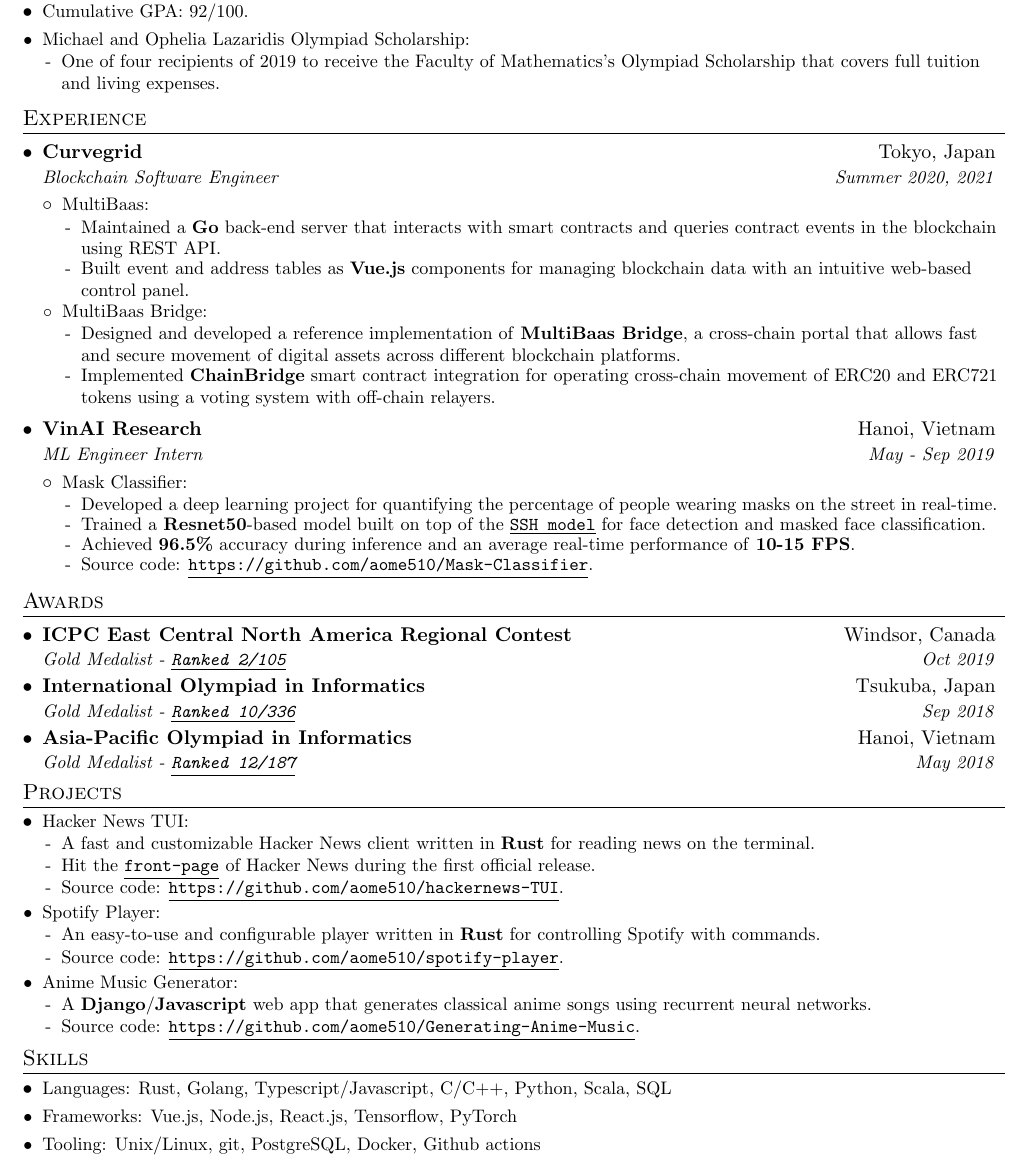
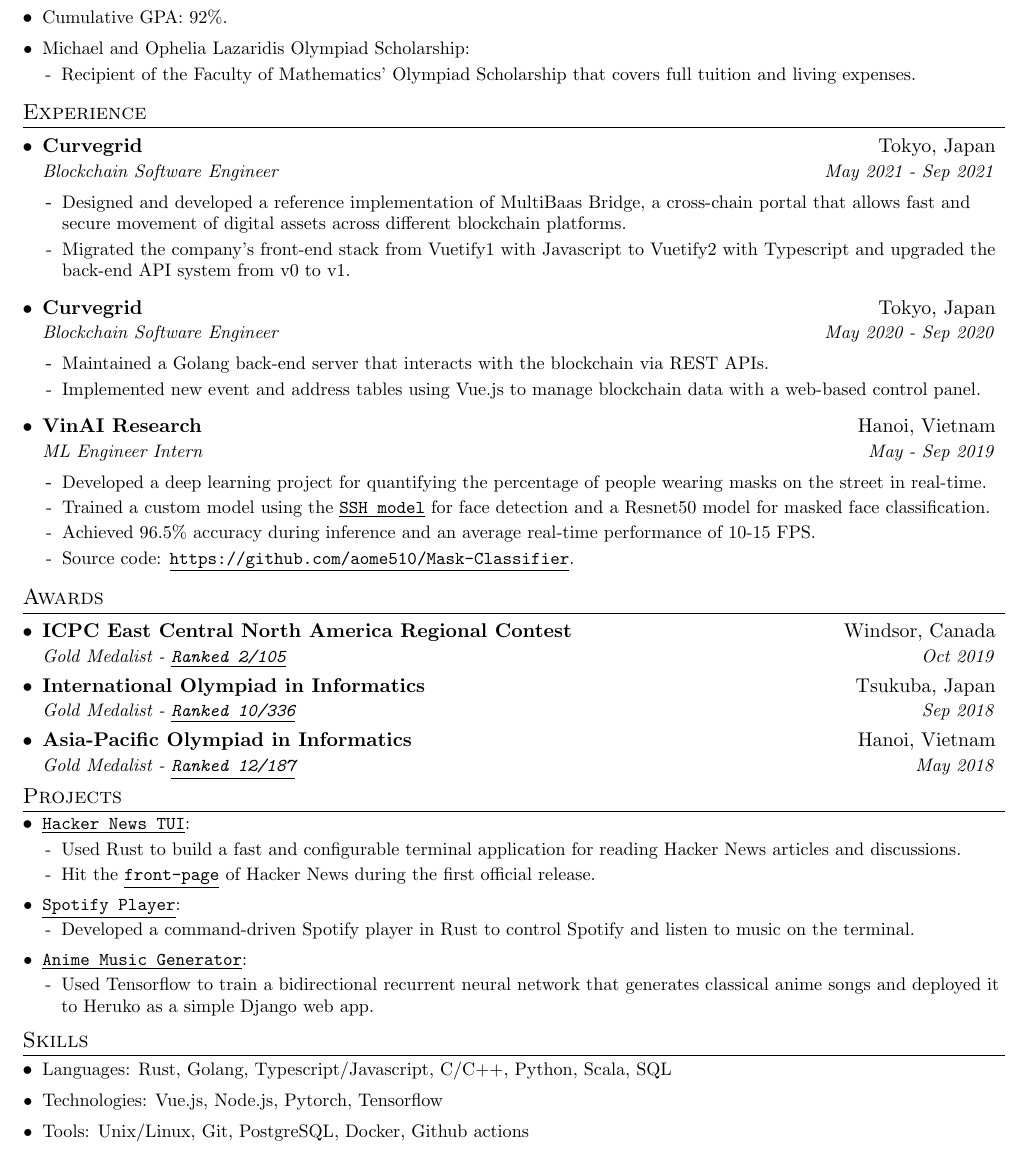
Before and after one commit to aome510/resume, a LaTeX CV (resume.tex): part of the page, cut so that both start at the same text. Compiled offline with pdfLaTeX.

Commit message:
update resume

```diff
--- a/resume.tex
+++ b/resume.tex
@@ -101,11 +101,11 @@
   {University of Waterloo}{Waterloo, Canada}
   {Candidate for Honours Bachelor in Computer Science, Co-op}{Sep 2019 - May 2023 (expected)}
   \resumeListStart
-    \resumeSubItem{Cumulative GPA}{92/100.}
+    \resumeSubItem{Cumulative GPA}{92\%.}
     \resumeSubItem{Michael and Ophelia Lazaridis Olympiad Scholarship}{
       \resumeListStart
       \vspace{-5pt}
-        \resumeDescItem{One of four recipients of 2019 to receive the Faculty of Mathematics's Olympiad Scholarship that covers full tuition and living expenses.}
+        \resumeDescItem{Recipient of the Faculty of Mathematics' Olympiad Scholarship that covers full tuition and living expenses.}
       \resumeListEnd
     }
   \resumeListEnd
@@ -115,31 +115,28 @@
   \resumeListStart
     \resumeSubheading
       {Curvegrid}{Tokyo, Japan}
-      {Blockchain Software Engineer}{Summer 2020, 2021}
+      {Blockchain Software Engineer}{May 2021 - Sep 2021}
       \resumeListStart
-        \resumeItem{MultiBaas}
-          {\resumeListStart
-          \resumeDescItem{Maintained a \textbf{Go} back-end server that interacts with smart contracts and queries contract events in the blockchain using REST API.}
-          \resumeDescItem{Built event and address tables as \textbf{Vue.js} components for managing blockchain data with an intuitive web-based control panel.}
-          \resumeListEnd}
-        \resumeItem{MultiBaas Bridge}
-        {\resumeListStart
-           \resumeDescItem{Designed and developed a reference implementation of \textbf{MultiBaas Bridge}, a cross-chain portal that allows fast and secure movement of digital assets across different blockchain platforms.}
-           \resumeDescItem{Implemented \textbf{ChainBridge} smart contract integration for operating cross-chain movement of ERC20 and ERC721 tokens using a voting system with off-chain relayers.}
-         \resumeListEnd}
+        \resumeDescItem{Designed and developed a reference implementation of MultiBaas Bridge, a cross-chain portal that allows fast and secure movement of digital assets across different blockchain platforms.}
+        \resumeDescItem{Migrated the company's front-end stack from Vuetify1 with Javascript to Vuetify2 with Typescript and upgraded the back-end API system from v0 to v1.}
+      \resumeListEnd
+
+    \resumeSubheading
+      {Curvegrid}{Tokyo, Japan}
+      {Blockchain Software Engineer}{May 2020 - Sep 2020}
+      \resumeListStart
+        \resumeDescItem{Maintained a Golang back-end server that interacts with the blockchain via REST APIs.}
+        \resumeDescItem{Implemented new event and address tables using Vue.js to manage blockchain data with a web-based control panel.}
       \resumeListEnd
 
     \resumeSubheading
       {VinAI Research}{Hanoi, Vietnam}
       {ML Engineer Intern}{May - Sep 2019}
       \resumeListStart
-        \resumeItem{Mask Classifier}
-          {\resumeListStart
-             \resumeDescItem{Developed a deep learning project for quantifying the percentage of people wearing masks on the street in real-time.}
-             \resumeDescItem{Trained a \textbf{Resnet50}-based model built on top of the \href{https://github.com/mahyarnajibi/SSH}{\linkDesc{SSH model}} for face detection and masked face classification.}
-             \resumeDescItem{Achieved \textbf{96.5\%} accuracy during inference and an average real-time performance of \textbf{10-15 FPS}.}
-             \resumeDescItem{Source code: \href{https://github.com/aome510/Mask-Classifier}{\linkDesc{https://github.com/aome510/Mask-Classifier}}.}
-           \resumeListEnd}
+        \resumeDescItem{Developed a deep learning project for quantifying the percentage of people wearing masks on the street in real-time.}
+        \resumeDescItem{Trained a custom model using the \href{https://github.com/mahyarnajibi/SSH}{\linkDesc{SSH model}} for face detection and a Resnet50 model for masked face classification.}
+        \resumeDescItem{Achieved 96.5\% accuracy during inference and an average real-time performance of 10-15 FPS.}
+        \resumeDescItem{Source code: \href{https://github.com/aome510/Mask-Classifier}{\linkDesc{https://github.com/aome510/Mask-Classifier}}.}
       \resumeListEnd
   \resumeListEnd
 
@@ -154,26 +151,23 @@
 %-----------PROJECTS-----------------
 \section{Projects}
   \resumeListStart
-    \resumeItem{Hacker News TUI}
+    \resumeItem{\href{https://github.com/aome510/hackernews-TUI}{\linkDesc{Hacker News TUI}}}
     {\vspace{-5pt}
       \resumeListStart
-      \resumeDescItem{A fast and customizable Hacker News client written in \textbf{Rust} for reading news on the terminal.}
+      \resumeDescItem{Used Rust to build a fast and configurable terminal application for reading Hacker News articles and discussions.}
       \resumeDescItem{Hit the \href{https://news.ycombinator.com/item?id=26929588}{\linkDesc{front-page}} of Hacker News during the first official release.}
-      \resumeDescItem{Source code: \href{https://github.com/aome510/hackernews-TUI}{\linkDesc{https://github.com/aome510/hackernews-TUI}}.}
     \resumeListEnd}
     \vspace{-5pt}
-    \resumeItem{Spotify Player}
+    \resumeItem{\href{https://github.com/aome510/spotify-player}{\linkDesc{Spotify Player}}}
     {\vspace{-5pt}
       \resumeListStart
-      \resumeDescItem{An easy-to-use and configurable player written in \textbf{Rust} for controlling Spotify with commands.}
-      \resumeDescItem{Source code: \href{https://github.com/aome510/spotify-player}{\linkDesc{https://github.com/aome510/spotify-player}}.}
+      \resumeDescItem{Developed a command-driven Spotify player in Rust to control Spotify and listen to music on the terminal.}
     \resumeListEnd}
     \vspace{-5pt}
-    \resumeItem{Anime Music Generator}
+    \resumeItem{\href{https://github.com/aome510/Generating-Anime-Music}{\linkDesc{Anime Music Generator}}}
     {\vspace{-5pt}
       \resumeListStart
-      \resumeDescItem{A \textbf{Django}/\textbf{Javascript} web app  that generates classical anime songs using recurrent neural networks.}
-      \resumeDescItem{Source code: \href{https://github.com/aome510/Generating-Anime-Music}{\linkDesc{https://github.com/aome510/Generating-Anime-Music}}.}
+      \resumeDescItem{Used Tensorflow to train a bidirectional recurrent neural network that generates classical anime songs and deployed it to Heruko as a simple Django web app.}
     \resumeListEnd}
     \vspace{-5pt}
   \resumeListEnd
@@ -182,8 +176,8 @@
 \section{Skills}
   \resumeListStart
     \resumeSubItem{Languages}{Rust, Golang, Typescript/Javascript, C/C++, Python, Scala, SQL}
-    \resumeSubItem{Frameworks}{Vue.js, Node.js, React.js, Tensorflow, PyTorch}
-    \resumeSubItem{Tooling}{Unix/Linux, git, PostgreSQL, Docker, Github actions}
+    \resumeSubItem{Technologies}{Vue.js, Node.js, Pytorch, Tensorflow}
+    \resumeSubItem{Tools}{Unix/Linux, Git, PostgreSQL, Docker, Github actions}
   \resumeListEnd
 
 %-------------------------------------------
```
Also changed, not shown: resume.pdf.
